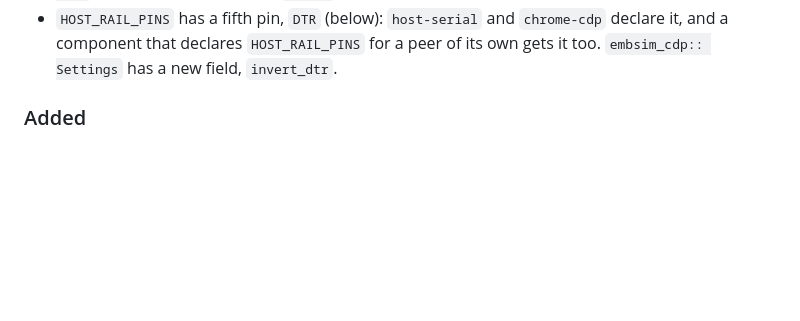
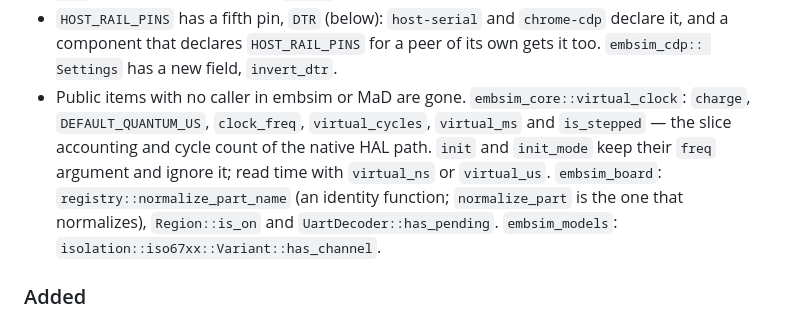
Before and after one commit to RileyMcCarthy/embsim, a Markdown page: CHANGELOG.md, the part around the change. Rendered like a GitHub page; blank space fills up the shorter version.

Commit message:
docs(changelog): the removed public items
Co-Authored-By: Claude Fable 5.2 <noreply@anthropic.com>

```diff
--- a/CHANGELOG.md
+++ b/CHANGELOG.md
@@ -21,6 +21,15 @@ the one before it promised, and says so here under **Breaking**.
   `chrome-cdp` declare it, and a component that declares
   `HOST_RAIL_PINS` for a peer of its own gets it too. `embsim_cdp::
   Settings` has a new field, `invert_dtr`.
+- Public items with no caller in embsim or MaD are gone.
+  `embsim_core::virtual_clock`: `charge`, `DEFAULT_QUANTUM_US`,
+  `clock_freq`, `virtual_cycles`, `virtual_ms` and `is_stepped` — the slice
+  accounting and cycle count of the native HAL path. `init` and `init_mode`
+  keep their `freq` argument and ignore it; read time with `virtual_ns` or
+  `virtual_us`. `embsim_board`: `registry::normalize_part_name` (an identity
+  function; `normalize_part` is the one that normalizes), `Region::is_on`
+  and `UartDecoder::has_pending`. `embsim_models`:
+  `isolation::iso67xx::Variant::has_channel`.
 
 ### Added
 
```
